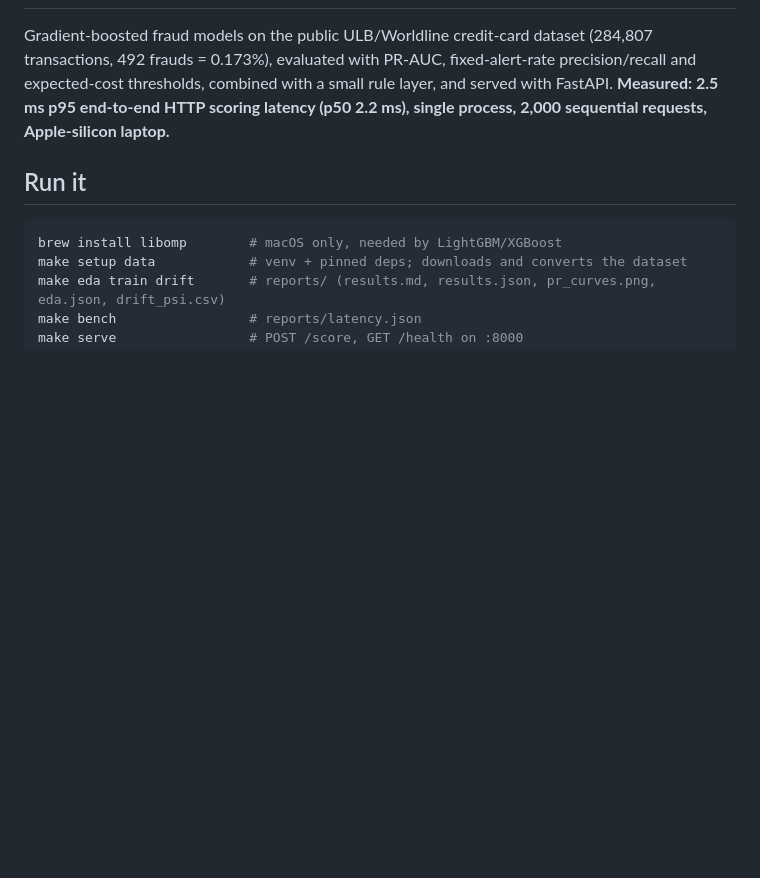
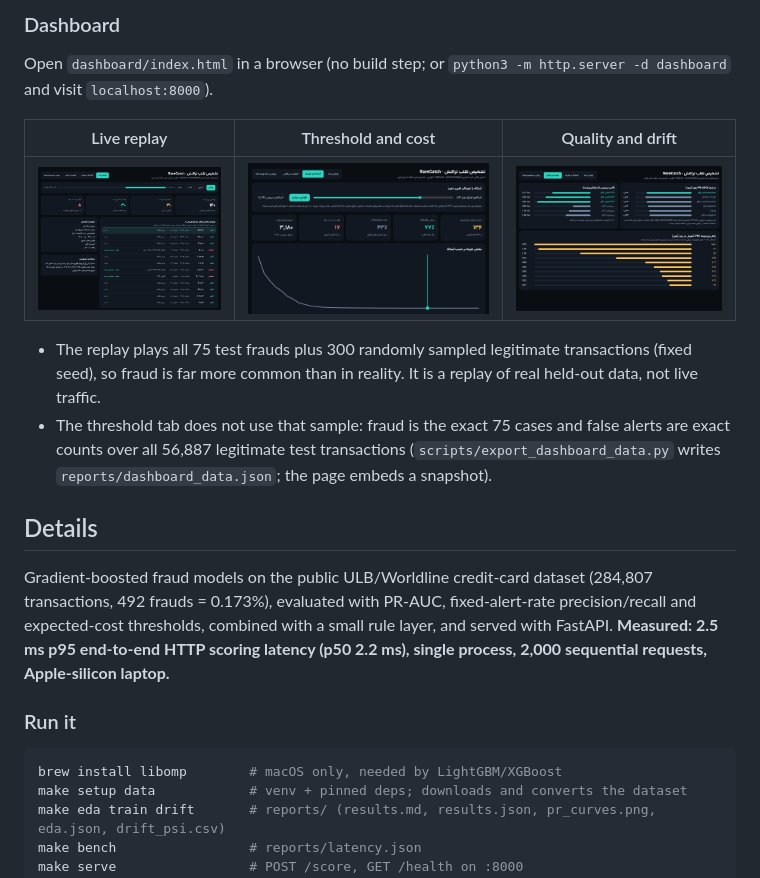
Before and after one commit to true-ali/RareCatch, a Markdown page: README.md, the part around one of its changes. GitHub-like rendering; pictures changed too: docs/img/live.png (added), docs/img/quality.png (added), docs/img/threshold.png (added); blank space fills up the shorter version.

Commit message:
Add Persian playable dashboard, bilingual README and screenshots

````diff
--- a/README.md
+++ b/README.md
@@ -2,8 +29,20 @@
+### Dashboard
+
+Open `dashboard/index.html` in a browser (no build step; or `python3 -m http.server -d dashboard` and visit `localhost:8000`).
+
+| Live replay | Threshold and cost | Quality and drift |
+|---|---|---|
+| ![](docs/img/live.png) | ![](docs/img/threshold.png) | ![](docs/img/quality.png) |
+
+- The replay plays all 75 test frauds plus 300 randomly sampled legitimate transactions (fixed seed), so fraud is far more common than in reality. It is a replay of real held-out data, not live traffic.
+- The threshold tab does not use that sample: fraud is the exact 75 cases and false alerts are exact counts over all 56,887 legitimate test transactions (`scripts/export_dashboard_data.py` writes `reports/dashboard_data.json`; the page embeds a snapshot).
+
+## Details
 
 Gradient-boosted fraud models on the public ULB/Worldline credit-card dataset (284,807 transactions, 492 frauds = 0.173%), evaluated with PR-AUC, fixed-alert-rate precision/recall and expected-cost thresholds, combined with a small rule layer, and served with FastAPI.
 **Measured: 2.5 ms p95 end-to-end HTTP scoring latency (p50 2.2 ms), single process, 2,000 sequential requests, Apple-silicon laptop.**
 
-## Run it
+### Run it
 
 ```bash
 brew install libomp        # macOS only, needed by LightGBM/XGBoost
````
Also changed, not shown: other parts of README.md (+68 -7 lines), 3 other files.
